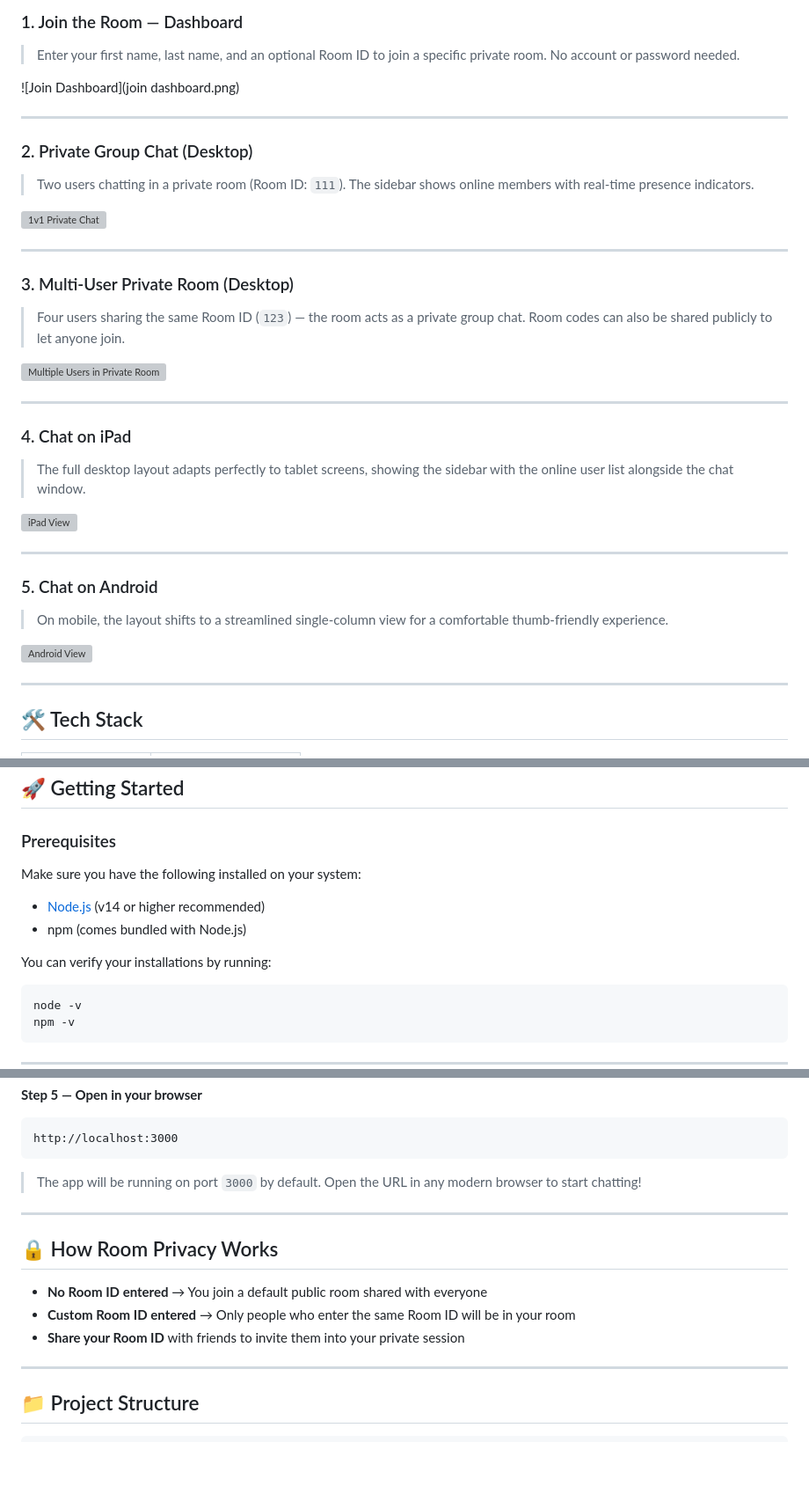
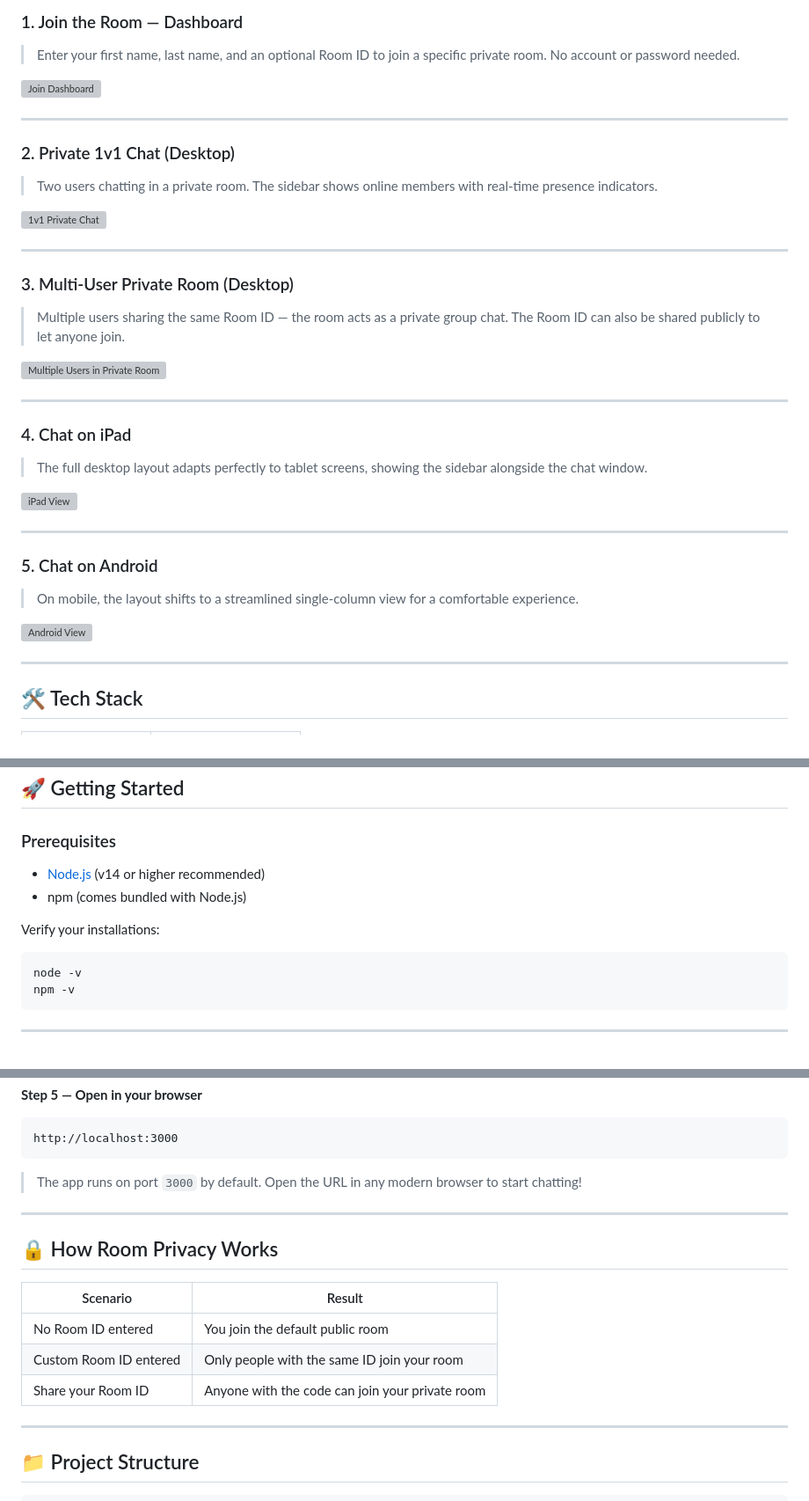
Before and after one commit to EtheSonX082531/NexChat_A_Chat_System, a Markdown page: README.md, 3 parts joined by grey strips. Shown at 88% size. Drawn GitHub-style; blank space fills up the shorter version; grey boxes are pictures that could not be loaded.

````diff
--- a/README.md
+++ b/README.md
@@ -21,10 +21,10 @@
 ### 1. Join the Room — Dashboard
 > Enter your first name, last name, and an optional Room ID to join a specific private room. No account or password needed.
 
-![Join Dashboard](join dashboard.png)
+![Join Dashboard](YOUR_PATH_TO/join_dashboard.png)
 
 ---
 
-### 2. Private Group Chat (Desktop)
-> Two users chatting in a private room (Room ID: `111`). The sidebar shows online members with real-time presence indicators.
+### 2. Private 1v1 Chat (Desktop)
+> Two users chatting in a private room. The sidebar shows online members with real-time presence indicators.
 
@@ -33,5 +33,5 @@
 ---
 
 ### 3. Multi-User Private Room (Desktop)
-> Four users sharing the same Room ID (`123`) — the room acts as a private group chat. Room codes can also be shared publicly to let anyone join.
+> Multiple users sharing the same Room ID — the room acts as a private group chat. The Room ID can also be shared publicly to let anyone join.
 
@@ -40,5 +40,5 @@
 ---
 
 ### 4. Chat on iPad
-> The full desktop layout adapts perfectly to tablet screens, showing the sidebar with the online user list alongside the chat window.
+> The full desktop layout adapts perfectly to tablet screens, showing the sidebar alongside the chat window.
 
@@ -47,5 +47,5 @@
 ---
 
 ### 5. Chat on Android
-> On mobile, the layout shifts to a streamlined single-column view for a comfortable thumb-friendly experience.
+> On mobile, the layout shifts to a streamlined single-column view for a comfortable experience.
 
@@ -68,12 +68,10 @@
 
 ### Prerequisites
 
-Make sure you have the following installed on your system:
-
 - [Node.js](https://nodejs.org/) (v14 or higher recommended)
 - npm (comes bundled with Node.js)
 
-You can verify your installations by running:
+Verify your installations:
 
 ```bash
 node -v
@@ -114,15 +112,17 @@ node index.js
 http://localhost:3000
 ```
 
-> The app will be running on port `3000` by default. Open the URL in any modern browser to start chatting!
+> The app runs on port `3000` by default. Open the URL in any modern browser to start chatting!
 
 ---
 
 ## 🔒 How Room Privacy Works
 
-- **No Room ID entered** → You join a default public room shared with everyone
-- **Custom Room ID entered** → Only people who enter the same Room ID will be in your room
-- **Share your Room ID** with friends to invite them into your private session
+| Scenario | Result |
+|----------|--------|
+| No Room ID entered | You join the default public room |
+| Custom Room ID entered | Only people with the same ID join your room |
+| Share your Room ID | Anyone with the code can join your private room |
 
 ---
 
````
Also changed, not shown: other parts of README.md (+4 -4 lines).
